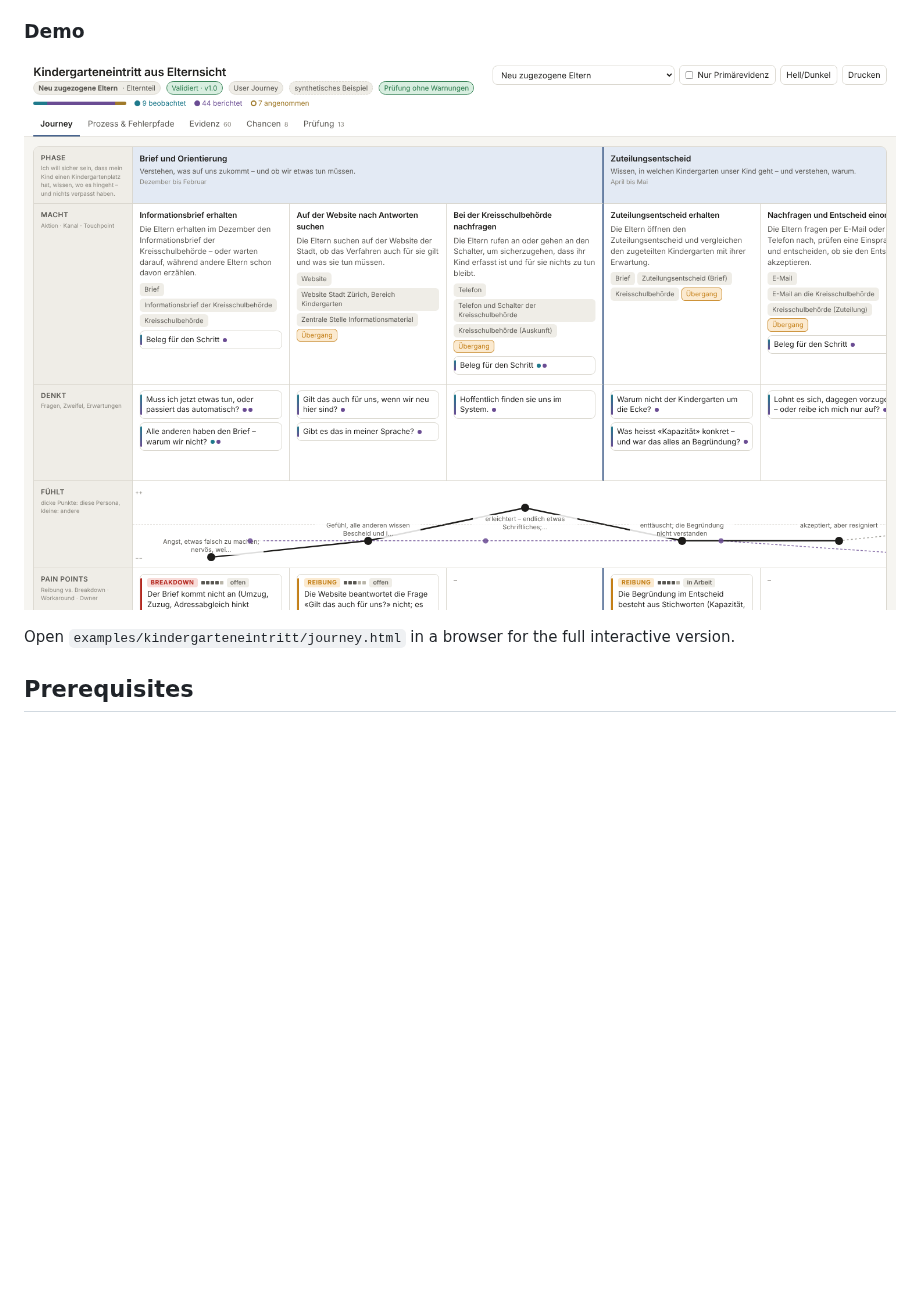
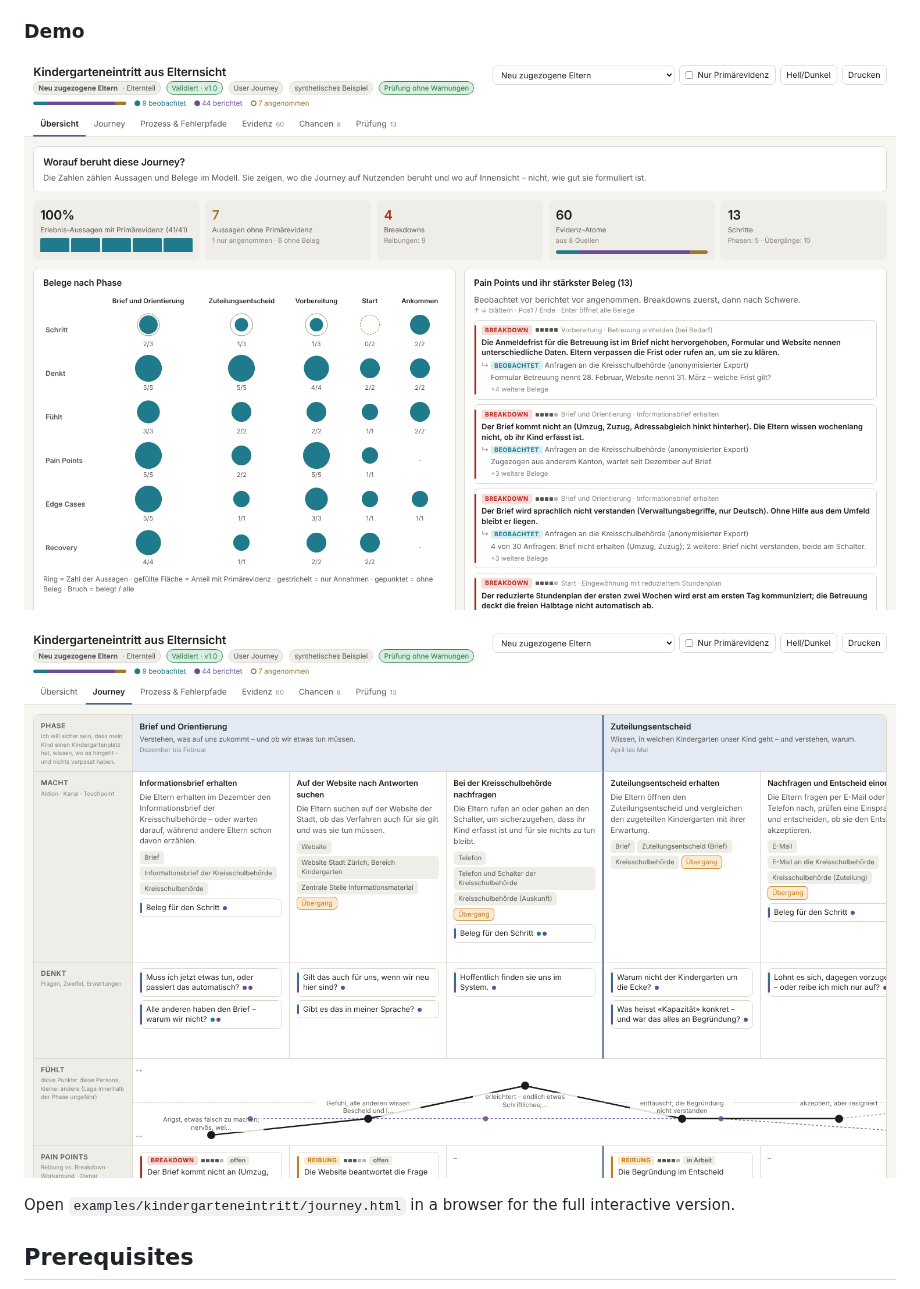
Before and after one commit to malkreide/journeykit, a Markdown page: README.md, the part around the change. Rendered like a GitHub page; pictures changed too: docs/demo.png, docs/overview.png (added); blank space fills up the shorter version.

```diff
--- a/README.md
+++ b/README.md
@@ -25,6 +25,8 @@ The vocabulary is translated for public administration, where nobody "converts"
 - **Worked examples**: kindergarten entry from the parents' perspective, built from a synthetic input mix (3 interviews, 30 inquiries, a survey, web analytics, an internal process document, workshop notes); a building permit for a heat pump (applicant and neighbour as two personas); and a music school enrolment (parents, waiting list, fee reduction, cancellation via the teacher). The last two test transferability to other domains and document where the model reaches its limits – costs, chains of causes, deadlines the persona must meet
 
 ### Demo
+
+![Overview layer of the viewer: share of statements backed by primary evidence, bubble matrix of evidence per phase, pain points with their strongest evidence](docs/overview.png)
 
 ![Journey layer of the viewer: phases, actions, thoughts, evidence-backed emotional curve, pain points](docs/demo.png)
 
```
Also changed, not shown: CHANGELOG.md (+1 -0 lines), README.de.md (+2 -0 lines).
